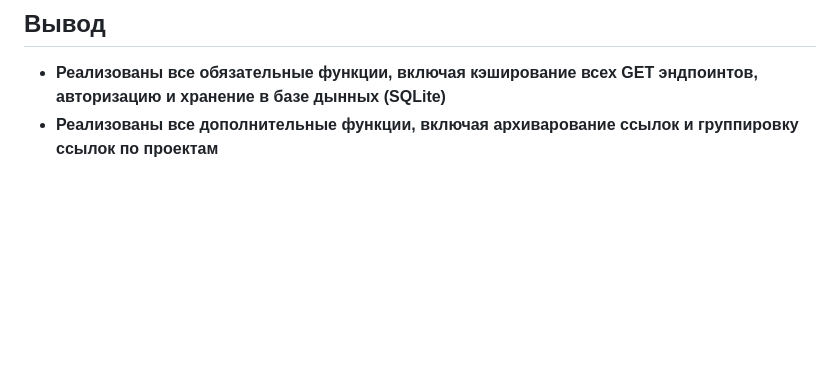
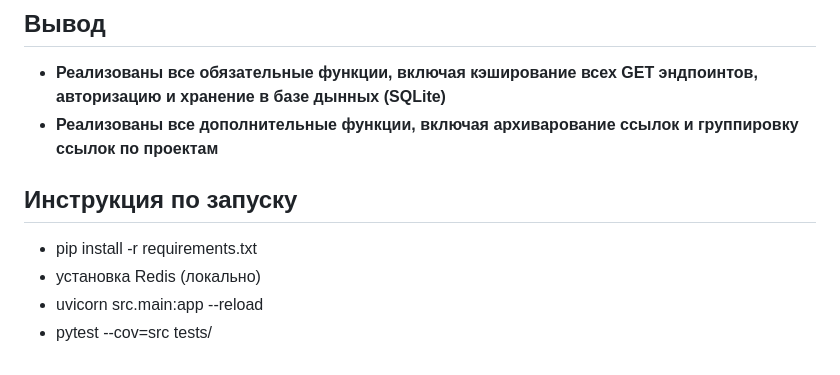
Before and after one commit to ntyuplyaev/applied-python-hw3-4, a Markdown page: README.md, the part around the change. Drawn GitHub-style; blank space fills up the shorter version.

```diff
--- a/README.md
+++ b/README.md
@@ -106,3 +106,9 @@
 ## Вывод
 - **Реализованы все обязательные функции, включая кэширование всех GET эндпоинтов, авторизацию и хранение в базе дынных (SQLite)**
 - **Реализованы все дополнительные функции, включая архиварование ссылок и группировку ссылок по проектам**
+
+## Инструкция по запуску
+- pip install -r requirements.txt
+- установка Redis (локально)
+- uvicorn src.main:app --reload
+- pytest --cov=src tests/
```
